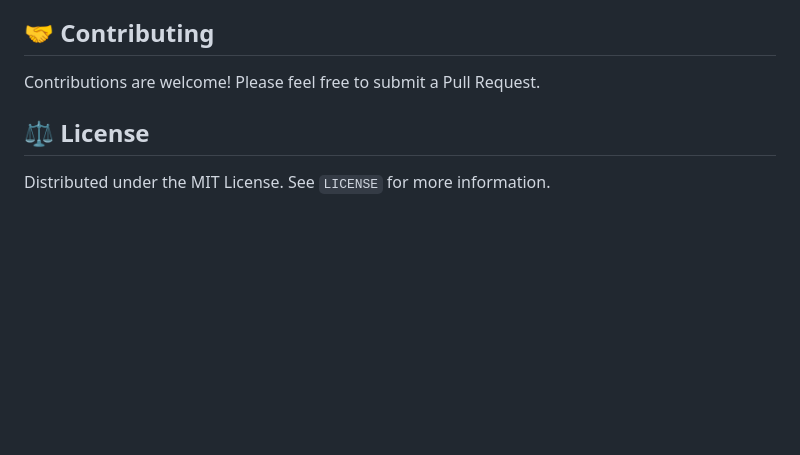
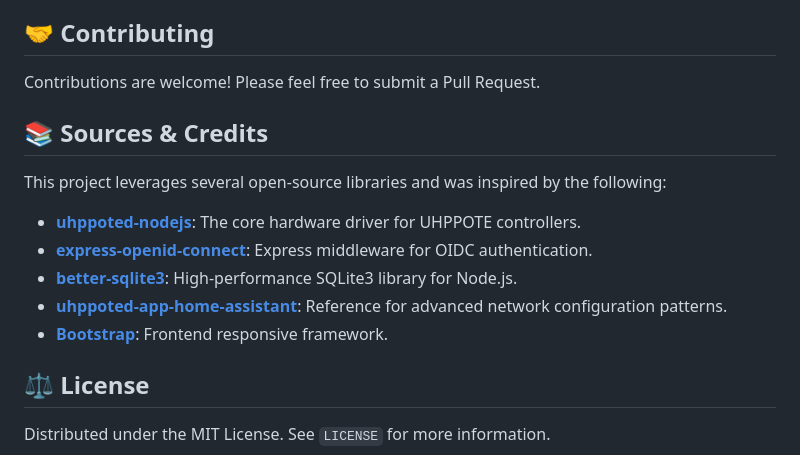
Before and after one commit to THEJGAMER/door-controller, a Markdown page: README.md, the part around the change. GitHub-like rendering; blank space fills up the shorter version.

```diff
--- a/README.md
+++ b/README.md
@@ -88,6 +88,16 @@ An enterprise-grade web management interface for UHPPOTE TCP/IP Wiegand Access C
 
 Contributions are welcome! Please feel free to submit a Pull Request.
 
+## 📚 Sources & Credits
+
+This project leverages several open-source libraries and was inspired by the following:
+
+- **[uhppoted-nodejs](https://github.com/uhppoted/uhppoted-nodejs)**: The core hardware driver for UHPPOTE controllers.
+- **[express-openid-connect](https://github.com/auth0/express-openid-connect)**: Express middleware for OIDC authentication.
+- **[better-sqlite3](https://github.com/WiseLibs/better-sqlite3)**: High-performance SQLite3 library for Node.js.
+- **[uhppoted-app-home-assistant](https://github.com/uhppoted/uhppoted-app-home-assistant)**: Reference for advanced network configuration patterns.
+- **[Bootstrap](https://getbootstrap.com/)**: Frontend responsive framework.
+
 ## ⚖️ License
 
 Distributed under the MIT License. See `LICENSE` for more information.
```
